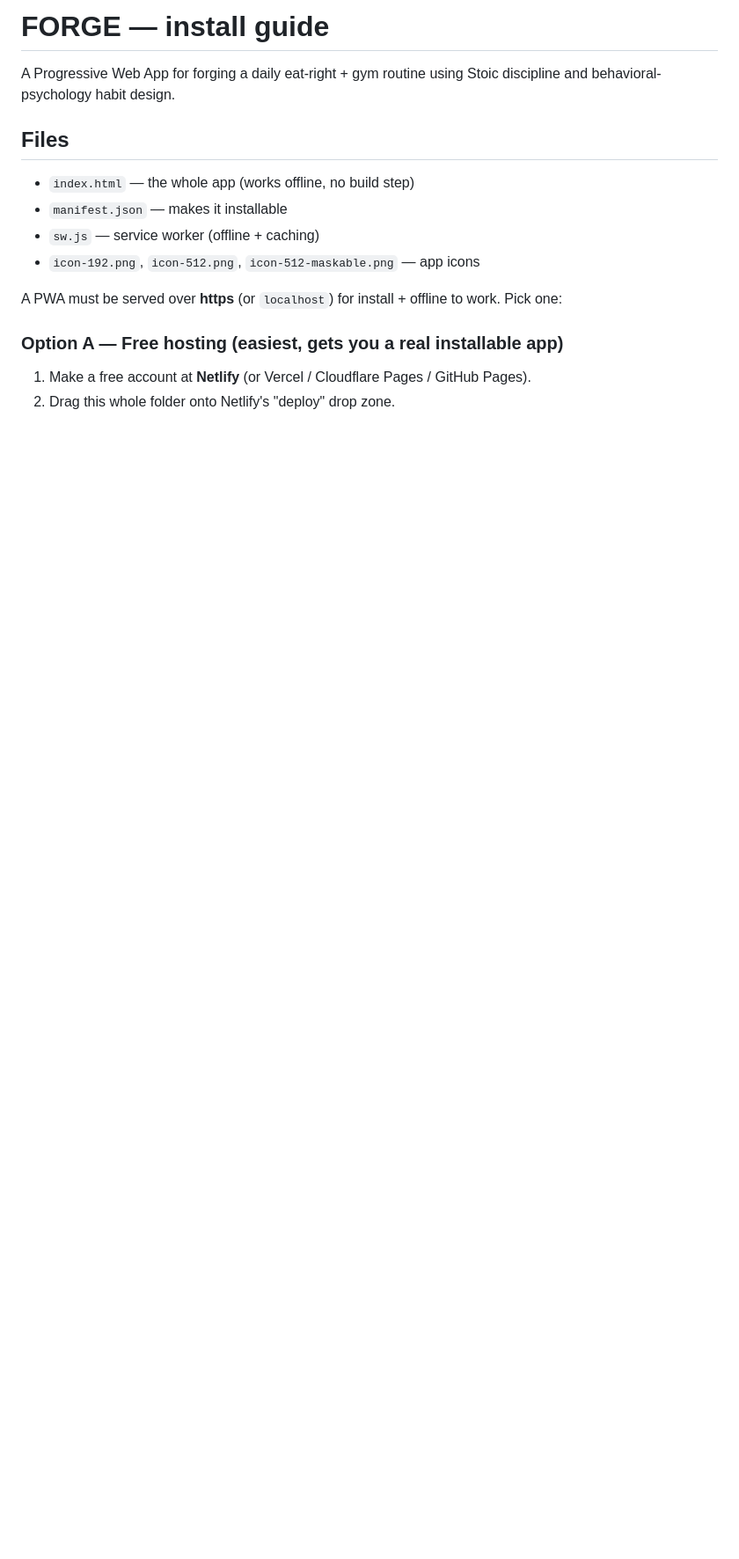
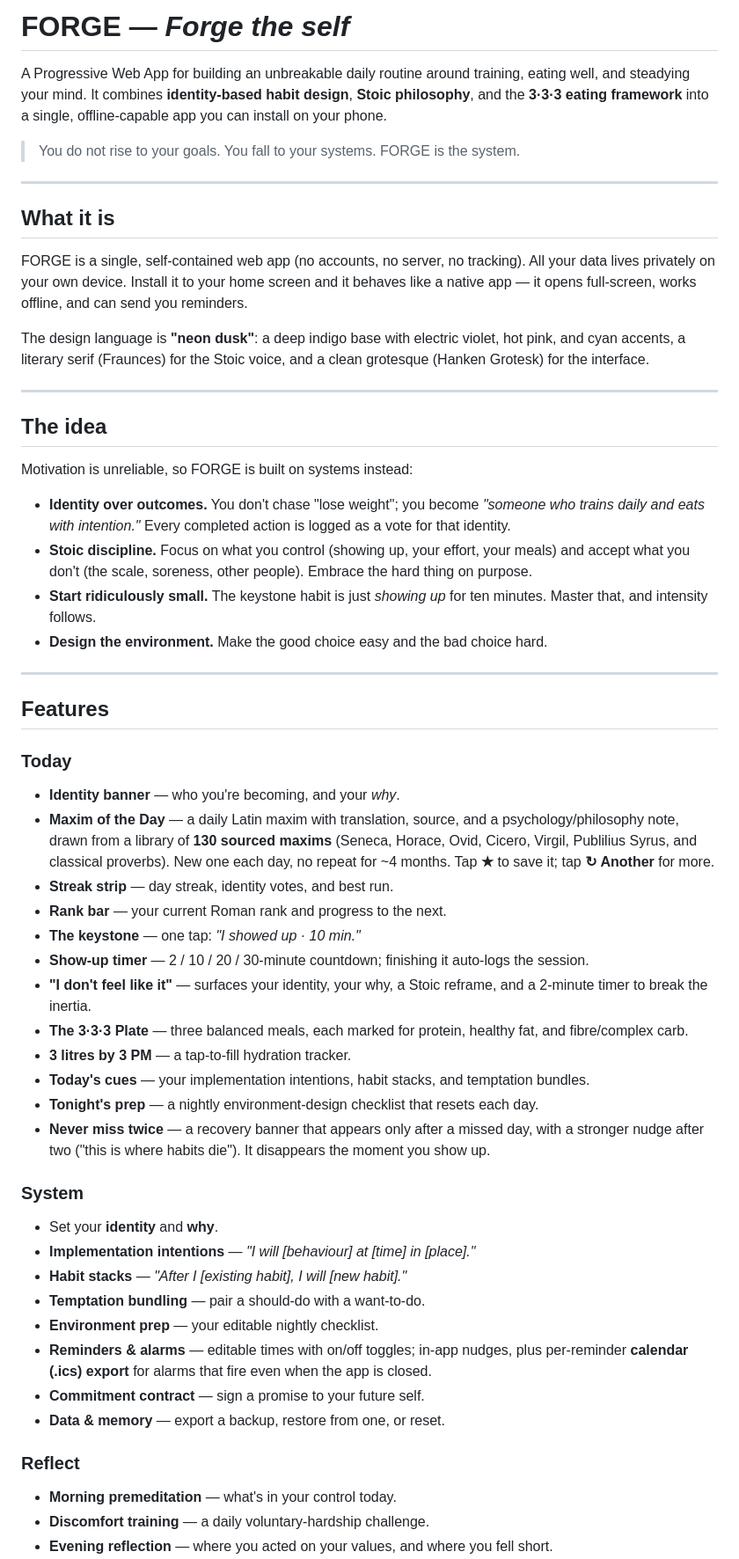
Before and after one commit to dlockwood13/Forge, a Markdown page: README.md, the part around one of its changes. Shown at 88% size. GitHub-like rendering; blank space fills up the shorter version.

```diff
--- a/README.md
+++ b/README.md
@@ -1,15 +1,58 @@
-# FORGE — install guide
+# FORGE — *Forge the self*
 
-A Progressive Web App for forging a daily eat-right + gym routine using Stoic discipline and behavioral-psychology habit design.
+A Progressive Web App for building an unbreakable daily routine around training, eating well, and steadying your mind. It combines **identity-based habit design**, **Stoic philosophy**, and the **3·3·3 eating framework** into a single, offline-capable app you can install on your phone.
 
-## Files
-- `index.html` — the whole app (works offline, no build step)
-- `manifest.json` — makes it installable
-- `sw.js` — service worker (offline + caching)
-- `icon-192.png`, `icon-512.png`, `icon-512-maskable.png` — app icons
+> You do not rise to your goals. You fall to your systems. FORGE is the system.
 
-A PWA must be served over **https** (or `localhost`) for install + offline to work. Pick one:
+---
 
-### Option A — Free hosting (easiest, gets you a real installable app)
-1. Make a free account at **Netlify** (or Vercel / Cloudflare Pages / GitHub Pages).
-2. Drag this whole folder onto Netlify's "deploy" drop zone.
+## What it is
+
+FORGE is a single, self-contained web app (no accounts, no server, no tracking). All your data lives privately on your own device. Install it to your home screen and it behaves like a native app — it opens full-screen, works offline, and can send you reminders.
+
+The design language is **"neon dusk"**: a deep indigo base with electric violet, hot pink, and cyan accents, a literary serif (Fraunces) for the Stoic voice, and a clean grotesque (Hanken Grotesk) for the interface.
+
+---
+
+## The idea
+
+Motivation is unreliable, so FORGE is built on systems instead:
+
+- **Identity over outcomes.** You don't chase "lose weight"; you become *"someone who trains daily and eats with intention."* Every completed action is logged as a vote for that identity.
+- **Stoic discipline.** Focus on what you control (showing up, your effort, your meals) and accept what you don't (the scale, soreness, other people). Embrace the hard thing on purpose.
+- **Start ridiculously small.** The keystone habit is just *showing up* for ten minutes. Master that, and intensity follows.
+- **Design the environment.** Make the good choice easy and the bad choice hard.
+
+---
+
+## Features
+
+### Today
+- **Identity banner** — who you're becoming, and your *why*.
+- **Maxim of the Day** — a daily Latin maxim with translation, source, and a psychology/philosophy note, drawn from a library of **130 sourced maxims** (Seneca, Horace, Ovid, Cicero, Virgil, Publilius Syrus, and classical proverbs). New one each day, no repeat for ~4 months. Tap **★** to save it; tap **↻ Another** for more.
+- **Streak strip** — day streak, identity votes, and best run.
+- **Rank bar** — your current Roman rank and progress to the next.
+- **The keystone** — one tap: *"I showed up · 10 min."*
+- **Show-up timer** — 2 / 10 / 20 / 30-minute countdown; finishing it auto-logs the session.
+- **"I don't feel like it"** — surfaces your identity, your why, a Stoic reframe, and a 2-minute timer to break the inertia.
+- **The 3·3·3 Plate** — three balanced meals, each marked for protein, healthy fat, and fibre/complex carb.
+- **3 litres by 3 PM** — a tap-to-fill hydration tracker.
+- **Today's cues** — your implementation intentions, habit stacks, and temptation bundles.
+- **Tonight's prep** — a nightly environment-design checklist that resets each day.
+- **Never miss twice** — a recovery banner that appears only after a missed day, with a stronger nudge after two ("this is where habits die"). It disappears the moment you show up.
+
+### System
+- Set your **identity** and **why**.
+- **Implementation intentions** — *"I will [behaviour] at [time] in [place]."*
+- **Habit stacks** — *"After I [existing habit], I will [new habit]."*
+- **Temptation bundling** — pair a should-do with a want-to-do.
+- **Environment prep** — your editable nightly checklist.
+- **Reminders & alarms** — editable times with on/off toggles; in-app nudges, plus per-reminder **calendar (.ics) export** for alarms that fire even when the app is closed.
+- **Commitment contract** — sign a promise to your future self.
+- **Data & memory** — export a backup, restore from one, or reset.
+
+### Reflect
+- **Morning premeditation** — what's in your control today.
+- **Discomfort training** — a daily voluntary-hardship challenge.
+- **Evening reflection** — where you acted on your values, and where you fell short.
+
```
Also changed, not shown: other parts of README.md (+92 -25 lines).
